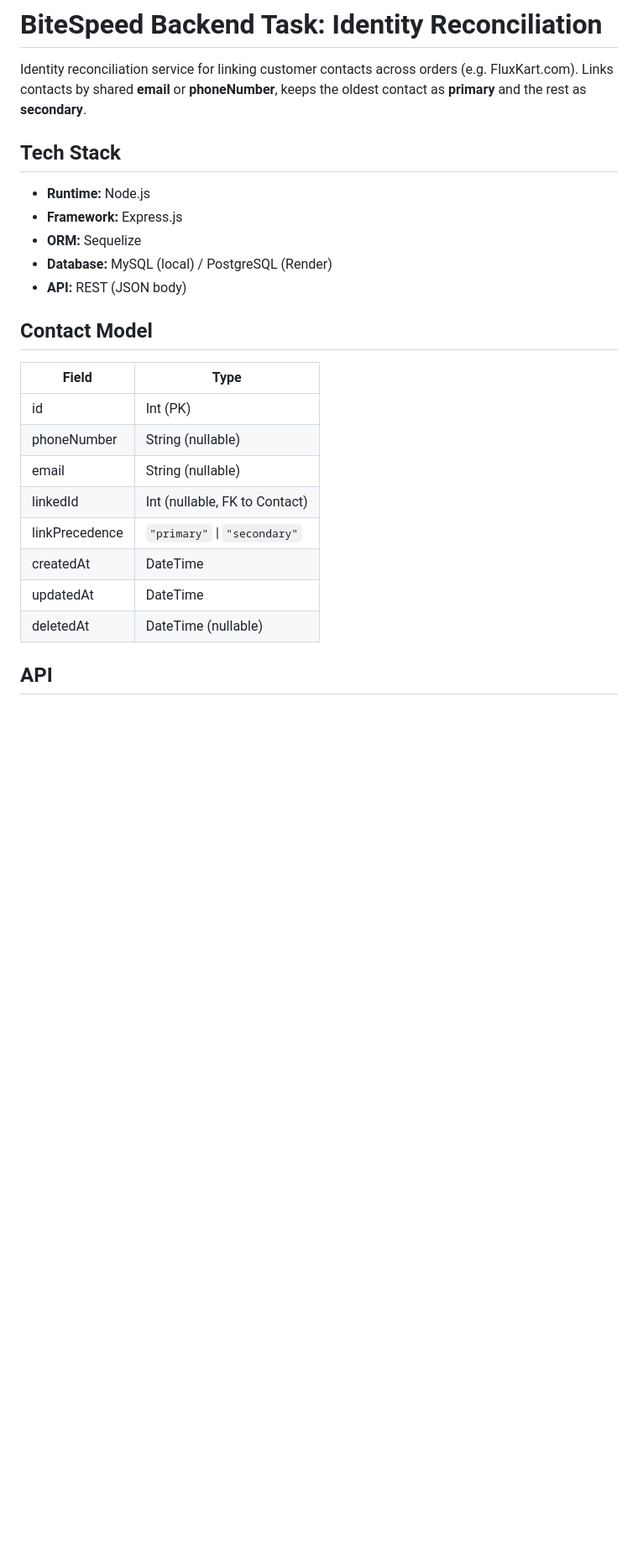
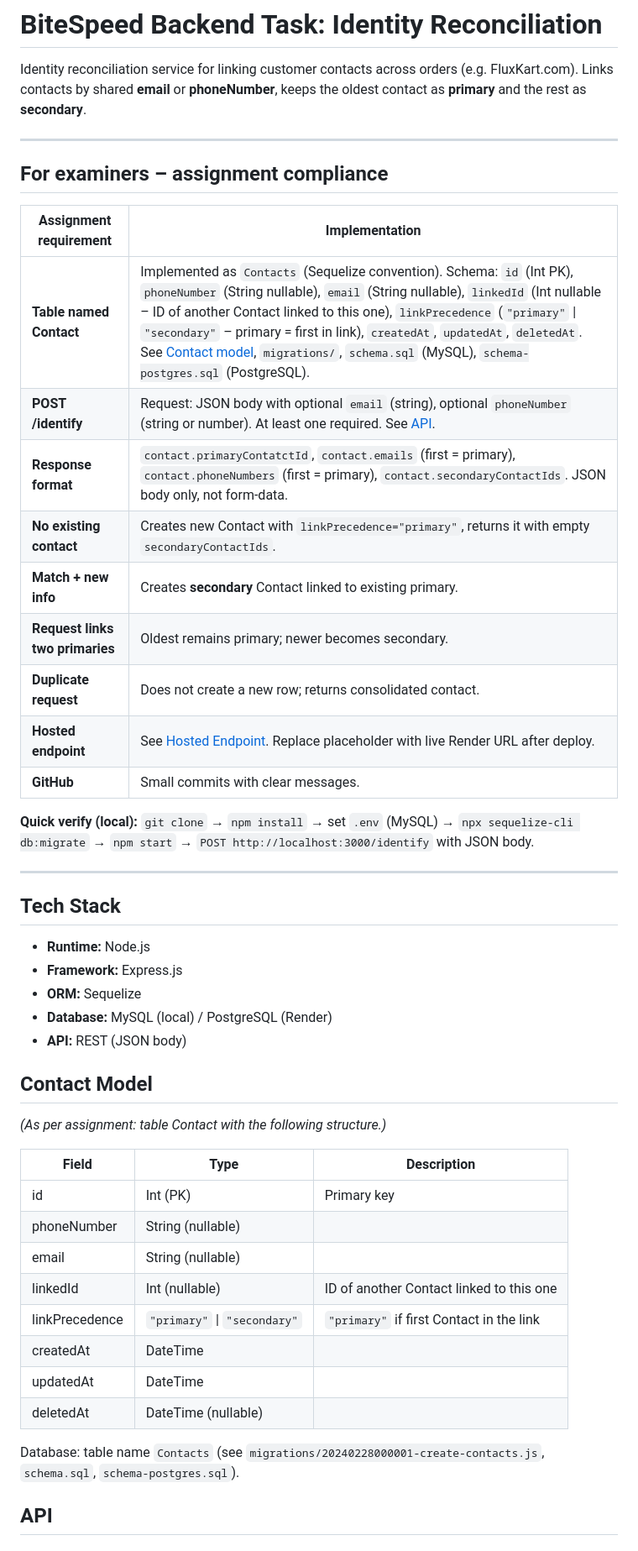
Before and after one commit to hardarik/Bitespeed-Backend-Task-Identity-Reconciliation, a Markdown page: README.md, the part around one of its changes. Shown at 84% size. Drawn GitHub-style; blank space fills up the shorter version.

Commit message:
docs: align README with assignment PDF for examiners (compliance table, Contact schema, JSON body)
Made-with: Cursor

```diff
--- a/README.md
+++ b/README.md
@@ -1,6 +1,26 @@
 # BiteSpeed Backend Task: Identity Reconciliation
 
 Identity reconciliation service for linking customer contacts across orders (e.g. FluxKart.com). Links contacts by shared **email** or **phoneNumber**, keeps the oldest contact as **primary** and the rest as **secondary**.
+
+---
+
+## For examiners – assignment compliance
+
+| Assignment requirement | Implementation |
+|------------------------|----------------|
+| **Table named Contact** | Implemented as `Contacts` (Sequelize convention). Schema: `id` (Int PK), `phoneNumber` (String nullable), `email` (String nullable), `linkedId` (Int nullable – ID of another Contact linked to this one), `linkPrecedence` (`"primary"` \| `"secondary"` – primary = first in link), `createdAt`, `updatedAt`, `deletedAt`. See [Contact model](#contact-model), `migrations/`, `schema.sql` (MySQL), `schema-postgres.sql` (PostgreSQL). |
+| **POST /identify** | Request: JSON body with optional `email` (string), optional `phoneNumber` (string or number). At least one required. See [API](#api). |
+| **Response format** | `contact.primaryContatctId`, `contact.emails` (first = primary), `contact.phoneNumbers` (first = primary), `contact.secondaryContactIds`. JSON body only, not form-data. |
+| **No existing contact** | Creates new Contact with `linkPrecedence="primary"`, returns it with empty `secondaryContactIds`. |
+| **Match + new info** | Creates **secondary** Contact linked to existing primary. |
+| **Request links two primaries** | Oldest remains primary; newer becomes secondary. |
+| **Duplicate request** | Does not create a new row; returns consolidated contact. |
+| **Hosted endpoint** | See [Hosted Endpoint](#hosted-endpoint). Replace placeholder with live Render URL after deploy. |
+| **GitHub** | Small commits with clear messages. |
+
+**Quick verify (local):** `git clone` → `npm install` → set `.env` (MySQL) → `npx sequelize-cli db:migrate` → `npm start` → `POST http://localhost:3000/identify` with JSON body.
+
+---
 
 ## Tech Stack
 
@@ -12,16 +32,20 @@ Identity reconciliation service for linking customer contacts across orders (e.g
 
 ## Contact Model
 
-| Field           | Type                      |
-|----------------|----------------------------|
-| id             | Int (PK)                   |
-| phoneNumber    | String (nullable)          |
-| email          | String (nullable)          |
-| linkedId       | Int (nullable, FK to Contact) |
-| linkPrecedence | `"primary"` \| `"secondary"` |
-| createdAt      | DateTime                   |
-| updatedAt      | DateTime                   |
-| deletedAt      | DateTime (nullable)        |
+_(As per assignment: table Contact with the following structure.)_
+
+| Field           | Type                      | Description |
+|----------------|----------------------------|-------------|
+| id             | Int (PK)                   | Primary key |
+| phoneNumber    | String (nullable)          | |
+| email          | String (nullable)          | |
+| linkedId       | Int (nullable)             | ID of another Contact linked to this one |
+| linkPrecedence | `"primary"` \| `"secondary"` | `"primary"` if first Contact in the link |
+| createdAt      | DateTime                   | |
+| updatedAt      | DateTime                   | |
+| deletedAt      | DateTime (nullable)        | |
+
+Database: table name `Contacts` (see `migrations/20240228000001-create-contacts.js`, `schema.sql`, `schema-postgres.sql`).
 
 ## API
 
```
Also changed, not shown: other parts of README.md (+12 -11 lines).
